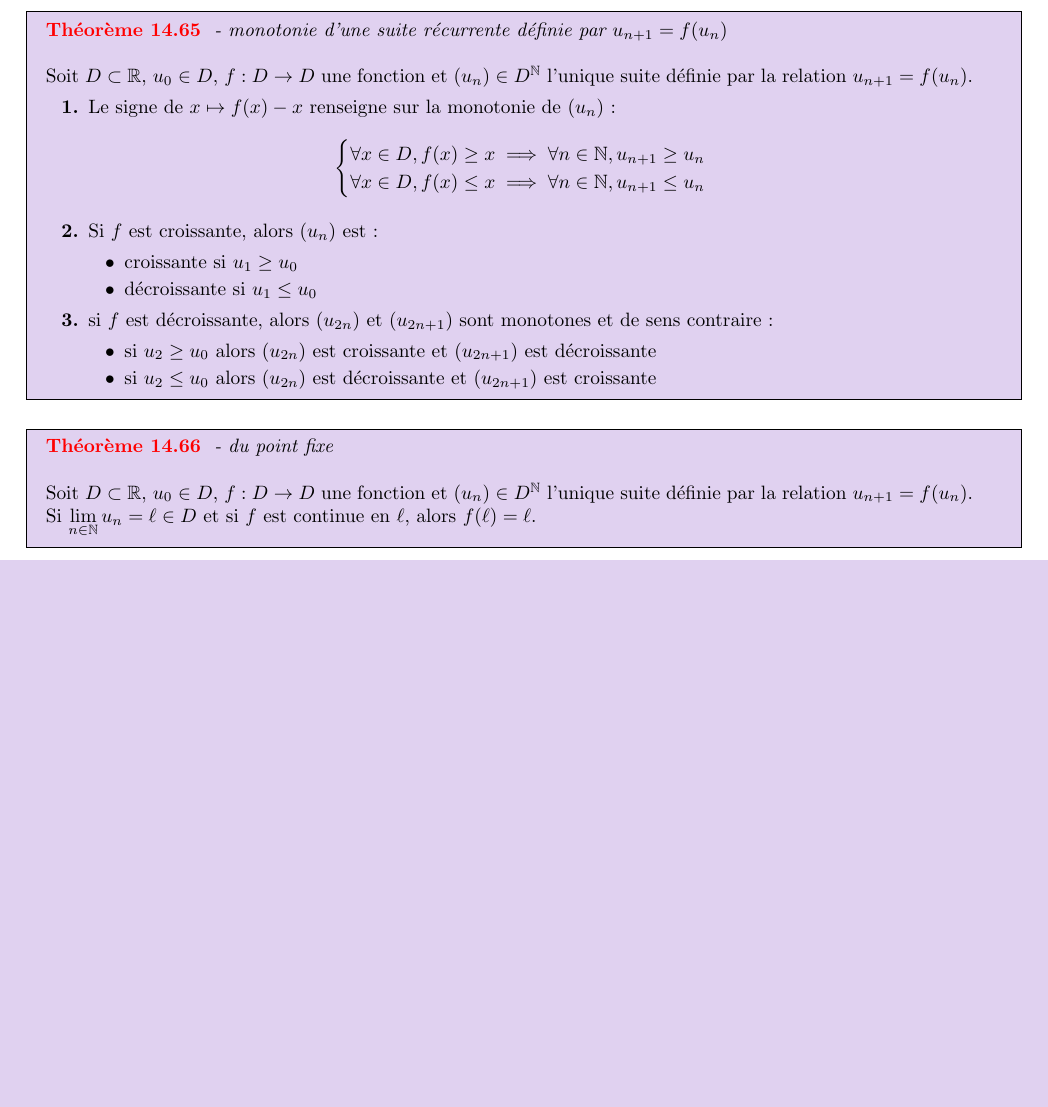
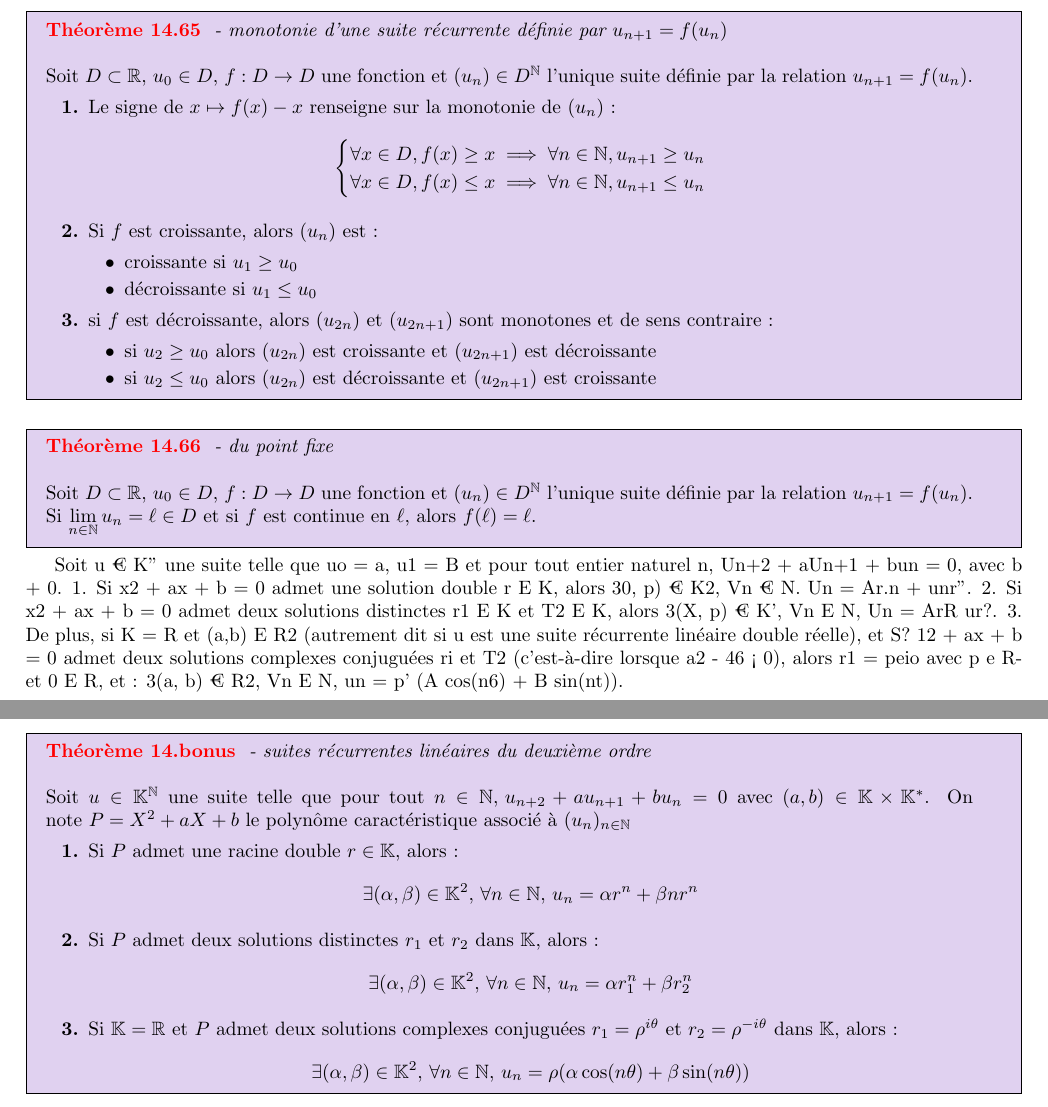
Before and after one commit to Raphael-JF/Latex-temp, a LaTeX document (sup archives maths/C14/cours.tex): part of page 2 of 2 before the commit and two parts of pages 2 and 3 of 3 after it, the two joined at a grey line, cut so that both start at the same text, the shorter picture padded with empty space. Compiled offline with pdfLaTeX.

Commit message:
geghvefghszbvgjhgbizhufi

```diff
--- a/sup archives maths/C14/cours.tex
+++ b/sup archives maths/C14/cours.tex
@@ -66,5 +66,26 @@
     Si $\lim\limits_{n \in \N} u_n = \ell \in D$ et si $f$ est continue en $\ell$, alors $f(\ell) = \ell$.
 \end{theoreme}
 
+Soit u € K" une suite telle que uo = a, u1 = B et pour tout entier naturel n, Un+2 + aUn+1 + bun = 0, avec
+b + 0.
+1. Si x2 + ax + b = 0 admet une solution double r E K, alors 30, p) € K2, Vn € N. Un = Ar.n + unr".
+2. Si x2 + ax + b = 0 admet deux solutions distinctes r1 E K et T2 E K, alors
+3(X, p) € K', Vn E N, Un = ArR ur?.
+3. De plus, si K = R et (a,b) E R2 (autrement dit si u est une suite récurrente linéaire double réelle), et S?
+12 + ax + b = 0 admet deux solutions complexes conjuguées ri et T2 (c'est-à-dire lorsque a2 - 46 < 0), alors
+r1 = peio avec p e R- et 0 E R, et : 3(a, b) € R2, Vn E N, un = p' (A cos(n6) + B sin(nt)).
+\begin{theoreme}{14.bonus}{suites récurrentes linéaires  du deuxième ordre}
+    Soit $u \in \K^\N$ une suite telle que pour tout $n \in \N,\,  u_{n+2} + au_{n+1} + bu_{n} = 0$ avec $(a,b) \in \K \times \K^*$. On note $P = X^2 + aX + b$ le polynôme caractéristique associé à $(u_n)_{n \in \N}$
+    \begin{enumeratebf}
+        \item Si $P$ admet une racine double $r \in \K$, alors~:
+        $$\exists (\alpha, \beta) \in \K^2,\, \forall n \in \N ,\,u_n = \alpha r^n + \beta n r^n$$
+        \item Si $P$ admet deux solutions distinctes $r_1$ et $r_2$ dans $\K$, alors~:
+        $$\exists (\alpha, \beta) \in \K^2,\, \forall n \in \N ,\,u_n = \alpha r_1^n + \beta r_2^n$$
+        \item Si $\K = \R$ et $P$ admet deux solutions complexes conjuguées $r_1 = \rho^{i \theta}$ et $r_2 = \rho^{-i \theta}$ dans $\K$, alors~:
+        $$\exists (\alpha, \beta) \in \K^2,\, \forall n \in \N ,\,u_n = \rho(\alpha \cos(n \theta) + \beta \sin(n \theta))$$
+    \end{enumeratebf}
+
+
+\end{theoreme}
 
 \input{../../stock/pied.tex}
```
Also changed, not shown: spé archives maths/C01/cours.tex (+12 -0 lines), stock/commands.tex (+1 -0 lines), spé archives maths/C01/cours.pdf, sup archives maths/C14/cours.pdf.
